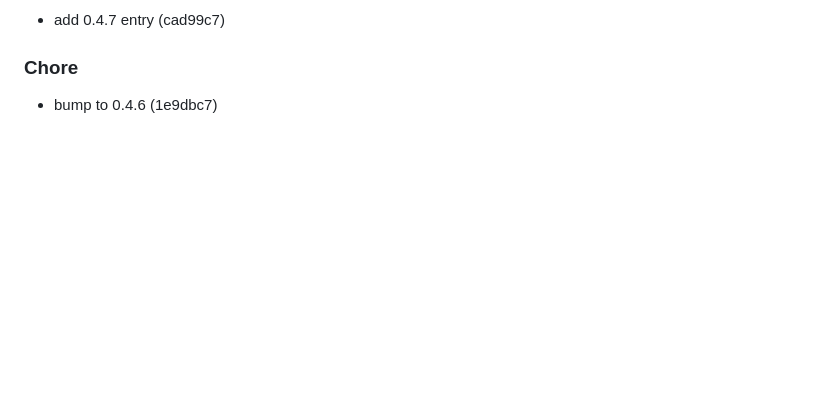
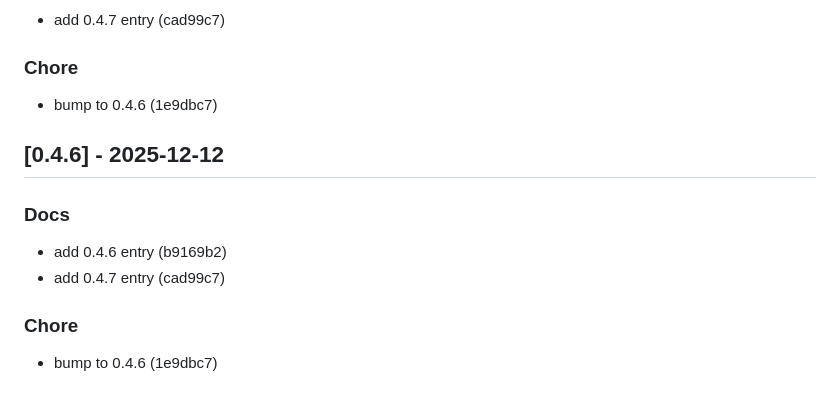
Before and after one commit to dasbury-esri/ArcGIS-StoryMaps-Classic-Converter-App, a Markdown page: CHANGELOG.md, the part around the change. Rendered like a GitHub page; blank space fills up the shorter version.

Commit message:
docs(changelog): add 0.4.6 entry

```diff
--- a/CHANGELOG.md
+++ b/CHANGELOG.md
@@ -116,3 +116,13 @@ All notable changes to this project will be documented in this file.
 
 ### Chore
 - bump to 0.4.6 (1e9dbc7)
+
+
+## [0.4.6] - 2025-12-12
+
+### Docs
+- add 0.4.6 entry (b9169b2)
+- add 0.4.7 entry (cad99c7)
+
+### Chore
+- bump to 0.4.6 (1e9dbc7)
```
